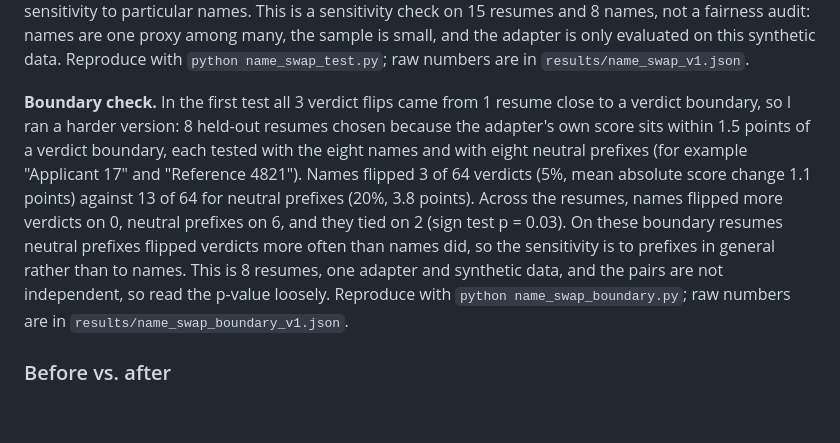
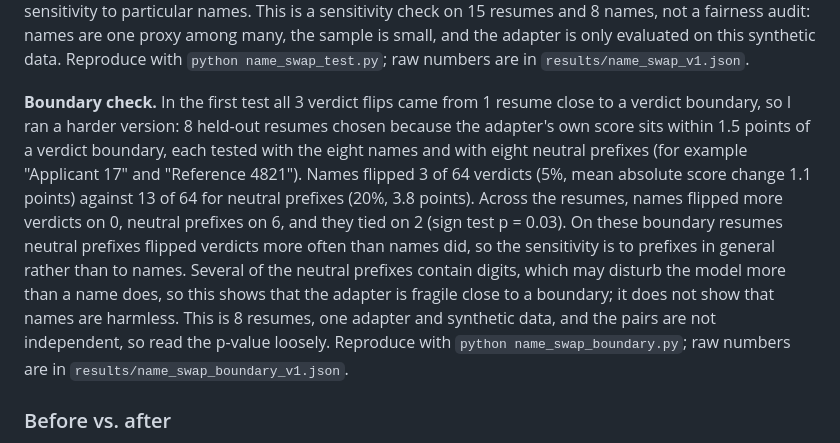
Before and after one commit to ayush-s-tomar/resume-screener-lora, a Markdown page: README.md, the part around the change. Rendered like a GitHub page; blank space fills up the shorter version.

Commit message:
docs: note that the neutral prefixes contain digits, so the boundary check shows fragility, not that names are harmless

```diff
--- a/README.md
+++ b/README.md
@@ -157,7 +157,7 @@ Does the adapter react to who the candidate is? I took 15 held-out resumes (bala
 
 Across the 8 names the mean absolute score change was 0.9 points (largest single change 10) and 3 of 120 verdicts flipped; the control placeholder moved scores by 0.4 points on average, which is the noise floor for adding any prefix. No name moved scores systematically: every 95% interval includes 0. All 3 verdict flips came from one resume whose base score (76, strong match) sits 1.5 points from the strong/moderate boundary: 3 of the 8 names moved it by 8 points, while the control placeholder did not. That makes it a boundary case rather than a pattern, but one resume cannot separate sensitivity to any prefix from sensitivity to particular names. This is a sensitivity check on 15 resumes and 8 names, not a fairness audit: names are one proxy among many, the sample is small, and the adapter is only evaluated on this synthetic data. Reproduce with `python name_swap_test.py`; raw numbers are in `results/name_swap_v1.json`.
 <!-- nsb-start -->
-**Boundary check.** In the first test all 3 verdict flips came from 1 resume close to a verdict boundary, so I ran a harder version: 8 held-out resumes chosen because the adapter's own score sits within 1.5 points of a verdict boundary, each tested with the eight names and with eight neutral prefixes (for example "Applicant 17" and "Reference 4821"). Names flipped 3 of 64 verdicts (5%, mean absolute score change 1.1 points) against 13 of 64 for neutral prefixes (20%, 3.8 points). Across the resumes, names flipped more verdicts on 0, neutral prefixes on 6, and they tied on 2 (sign test p = 0.03). On these boundary resumes neutral prefixes flipped verdicts more often than names did, so the sensitivity is to prefixes in general rather than to names. This is 8 resumes, one adapter and synthetic data, and the pairs are not independent, so read the p-value loosely. Reproduce with `python name_swap_boundary.py`; raw numbers are in `results/name_swap_boundary_v1.json`.
+**Boundary check.** In the first test all 3 verdict flips came from 1 resume close to a verdict boundary, so I ran a harder version: 8 held-out resumes chosen because the adapter's own score sits within 1.5 points of a verdict boundary, each tested with the eight names and with eight neutral prefixes (for example "Applicant 17" and "Reference 4821"). Names flipped 3 of 64 verdicts (5%, mean absolute score change 1.1 points) against 13 of 64 for neutral prefixes (20%, 3.8 points). Across the resumes, names flipped more verdicts on 0, neutral prefixes on 6, and they tied on 2 (sign test p = 0.03). On these boundary resumes neutral prefixes flipped verdicts more often than names did, so the sensitivity is to prefixes in general rather than to names. Several of the neutral prefixes contain digits, which may disturb the model more than a name does, so this shows that the adapter is fragile close to a boundary; it does not show that names are harmless. This is 8 resumes, one adapter and synthetic data, and the pairs are not independent, so read the p-value loosely. Reproduce with `python name_swap_boundary.py`; raw numbers are in `results/name_swap_boundary_v1.json`.
 <!-- nsb-end -->
 <!-- ns-end -->
 
```
